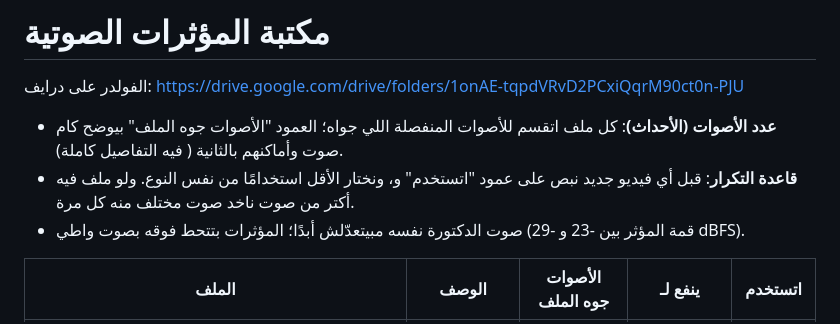
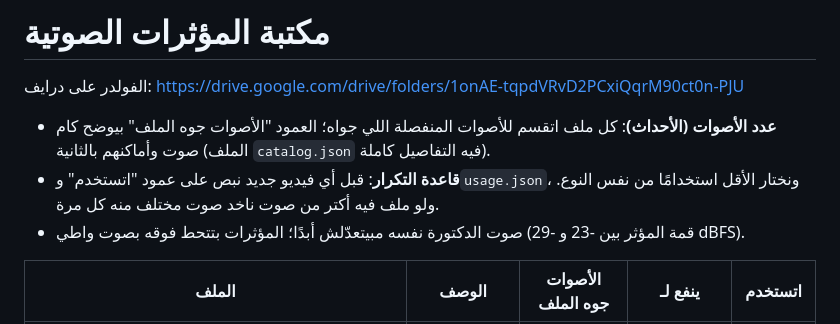
Before and after one commit to sabergroup/claude, a Markdown page: sfx_library/CATALOG.md, the part around the change. Rendered like a GitHub page.

Commit message:
Fix file names in SFX catalog notes
Co-Authored-By: Claude Opus 5.5 <noreply@anthropic.com>
Claude-Session: https://claude.ai/code/session_01B2gFniZ6mm2ycwJxgsrrV1

```diff
--- a/sfx_library/CATALOG.md
+++ b/sfx_library/CATALOG.md
@@ -2,8 +2,8 @@
 
 الفولدر على درايف: https://drive.google.com/drive/folders/1onAE-tqpdVRvD2PCxiQqrM90ct0n-PJU
 
-- **عدد الأصوات (الأحداث)**: كل ملف اتقسم للأصوات المنفصلة اللي جواه؛ العمود "الأصوات جوه الملف" بيوضح كام صوت وأماكنهم بالثانية ( فيه التفاصيل كاملة).
-- **قاعدة التكرار**: قبل أي فيديو جديد نبص على عمود "اتستخدم" و، ونختار الأقل استخدامًا من نفس النوع. ولو ملف فيه أكتر من صوت ناخد صوت مختلف منه كل مرة.
+- **عدد الأصوات (الأحداث)**: كل ملف اتقسم للأصوات المنفصلة اللي جواه؛ العمود "الأصوات جوه الملف" بيوضح كام صوت وأماكنهم بالثانية (الملف `catalog.json` فيه التفاصيل كاملة).
+- **قاعدة التكرار**: قبل أي فيديو جديد نبص على عمود "اتستخدم" و`usage.json`، ونختار الأقل استخدامًا من نفس النوع. ولو ملف فيه أكتر من صوت ناخد صوت مختلف منه كل مرة.
 - صوت الدكتورة نفسه مبيتعدّلش أبدًا؛ المؤثرات بتتحط فوقه بصوت واطي (قمة المؤثر بين -23 و -29 dBFS).
 
 | الملف | الوصف | الأصوات جوه الملف | ينفع لـ | اتستخدم |
```
